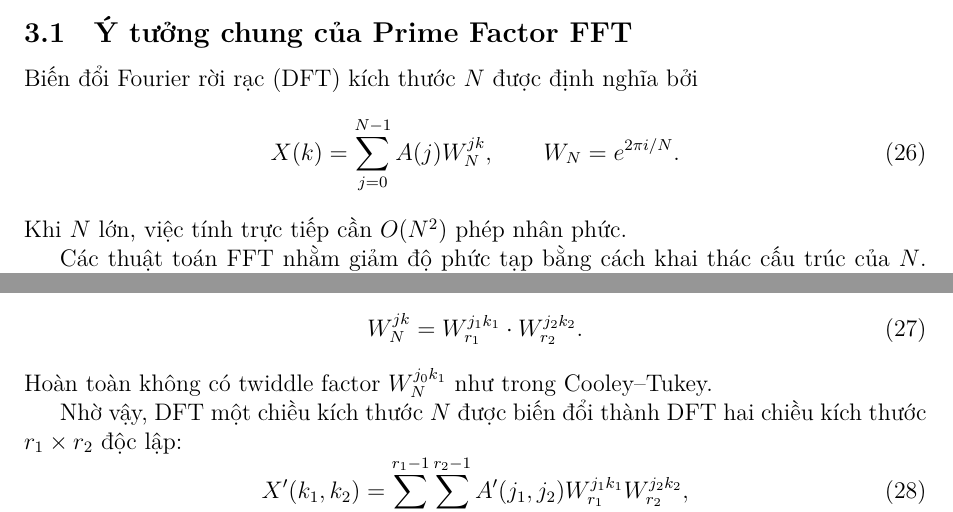
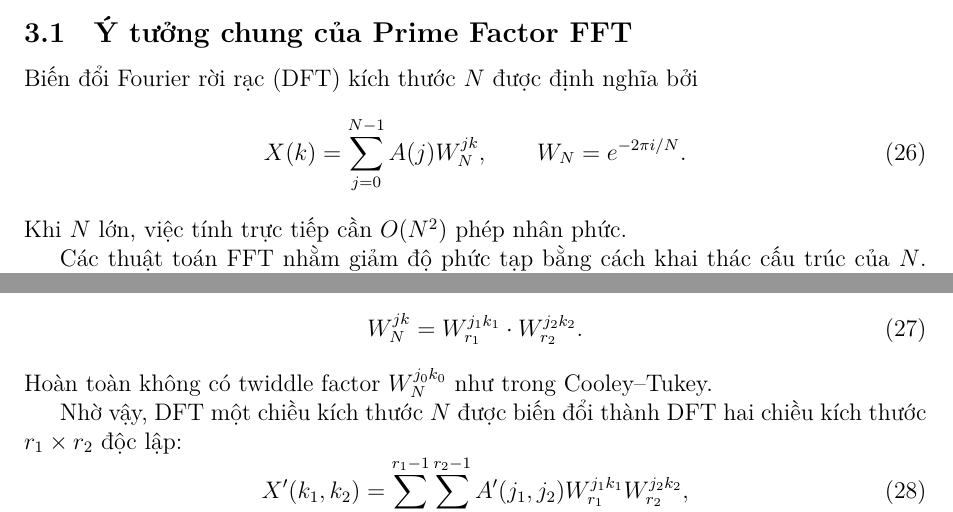
Before and after one commit to kanumi-2005/fast-fourier-transform, a LaTeX document (docs/report/main.tex, which reads docs/report/algorithm-variants/main.tex): two parts of page 12 of 17, joined at a grey line, cut so that both start at the same text. Compiled offline with XeLaTeX.

Commit message:
fixed prime factor fft

```diff
--- a/docs/report/algorithm-variants/main.tex
+++ b/docs/report/algorithm-variants/main.tex
@@ -6,7 +6,7 @@ Prime Factor Algorithm (PFA) là một biến thể của FFT áp dụng khi \(N
 
 Biến đổi Fourier rời rạc (DFT) kích thước $N$ được định nghĩa bởi
 \begin{equation}
-X(k)=\sum_{j=0}^{N-1}A(j)W_N^{jk}, \qquad W_N=e^{2\pi i/N}.
+X(k)=\sum_{j=0}^{N-1}A(j)W_N^{jk}, \qquad W_N=e^{-2\pi i/N}.
 \end{equation}
 Khi $N$ lớn, việc tính trực tiếp cần $O(N^2)$ phép nhân phức.
 
@@ -27,7 +27,7 @@ Khi đó ta thu được:
 \begin{equation}
 W_N^{jk} = W_{r_1}^{j_1 k_1} \cdot W_{r_2}^{j_2 k_2}.
 \end{equation}
-Hoàn toàn không có twiddle factor $W_N^{j_0 k_1}$ như trong Cooley--Tukey.
+Hoàn toàn không có twiddle factor $W_N^{j_0 k_0}$ như trong Cooley--Tukey.
 
 Nhờ vậy, DFT một chiều kích thước $N$ được biến đổi thành DFT hai chiều kích thước $r_1 \times r_2$ độc lập:
 \begin{equation}
```
